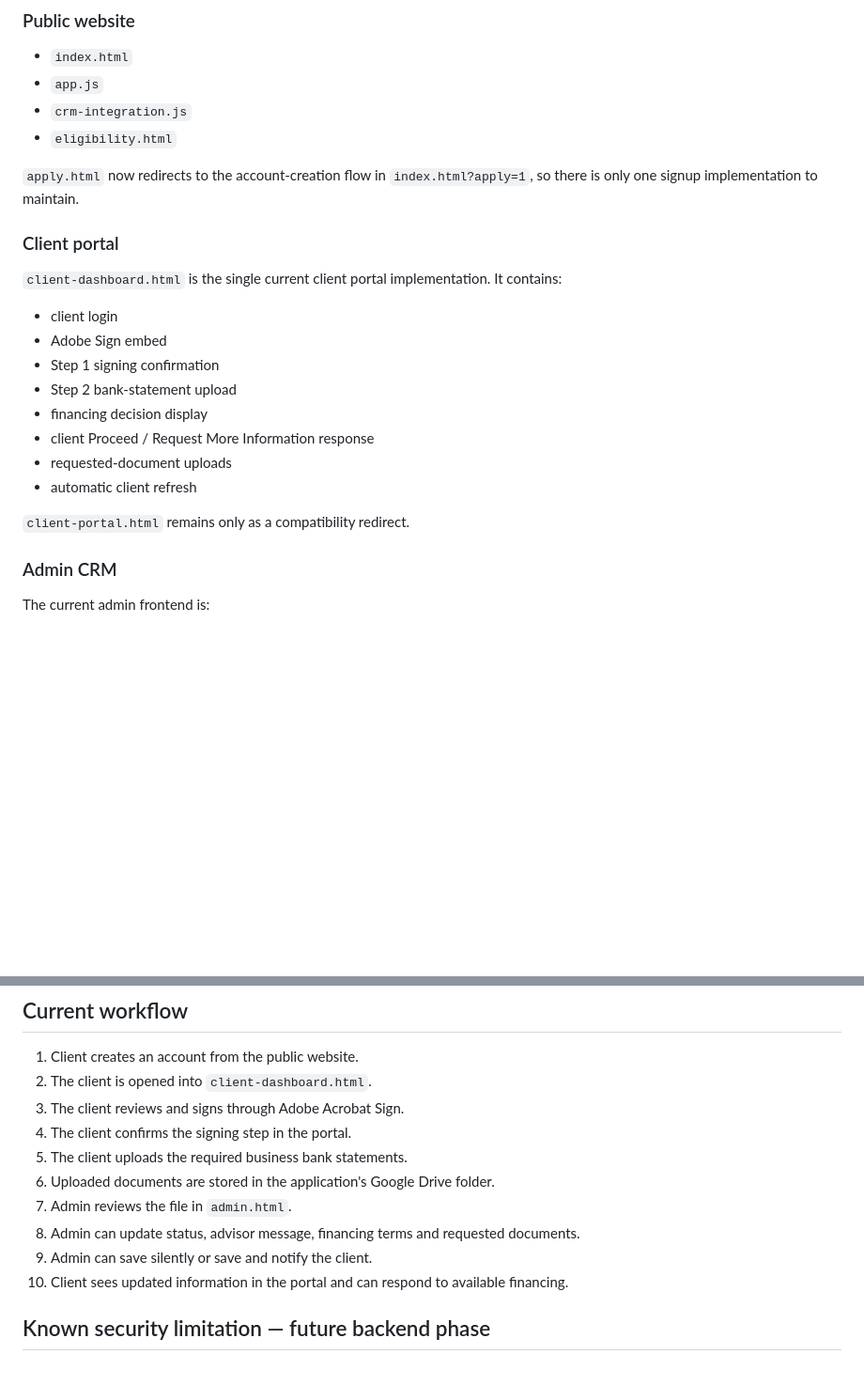
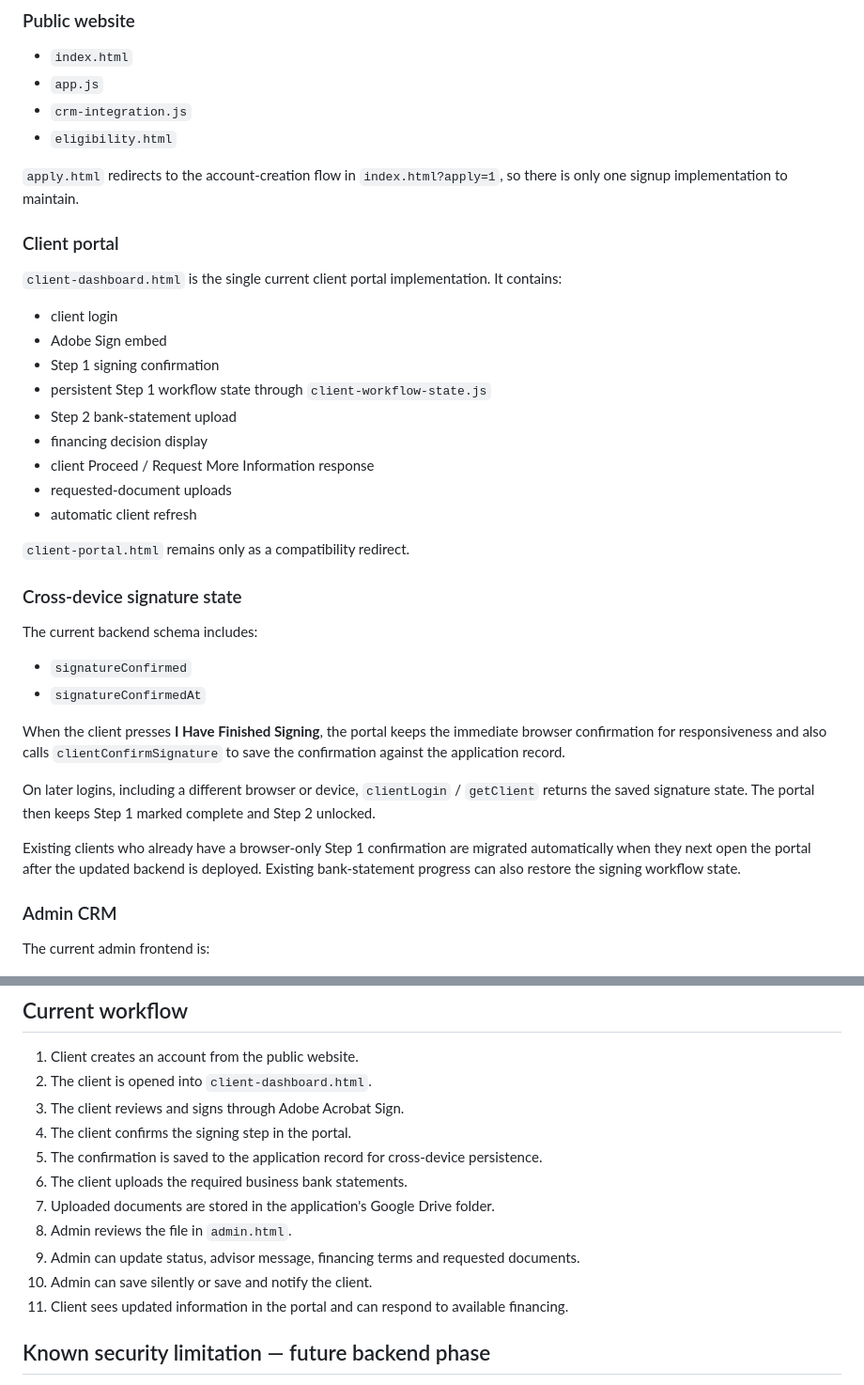
Before and after one commit to irajbathla-alt/Toronto-Finance-Company-, a Markdown page: GOOGLE_CRM_SETUP.md, 2 parts joined by grey strips. Shown at 94% size. Rendered like a GitHub page; blank space fills up the shorter version.

Commit message:
Document cross-device signature confirmation state

```diff
--- a/GOOGLE_CRM_SETUP.md
+++ b/GOOGLE_CRM_SETUP.md
@@ -29,7 +29,7 @@ Frontend-only GitHub changes do not require an Apps Script deployment.
 - `crm-integration.js`
 - `eligibility.html`
 
-`apply.html` now redirects to the account-creation flow in `index.html?apply=1`, so there is only one signup implementation to maintain.
+`apply.html` redirects to the account-creation flow in `index.html?apply=1`, so there is only one signup implementation to maintain.
 
 ### Client portal
 
@@ -38,6 +38,7 @@ Frontend-only GitHub changes do not require an Apps Script deployment.
 - client login
 - Adobe Sign embed
 - Step 1 signing confirmation
+- persistent Step 1 workflow state through `client-workflow-state.js`
 - Step 2 bank-statement upload
 - financing decision display
 - client Proceed / Request More Information response
@@ -45,6 +46,19 @@ Frontend-only GitHub changes do not require an Apps Script deployment.
 - automatic client refresh
 
 `client-portal.html` remains only as a compatibility redirect.
+
+### Cross-device signature state
+
+The current backend schema includes:
+
+- `signatureConfirmed`
+- `signatureConfirmedAt`
+
+When the client presses **I Have Finished Signing**, the portal keeps the immediate browser confirmation for responsiveness and also calls `clientConfirmSignature` to save the confirmation against the application record.
+
+On later logins, including a different browser or device, `clientLogin` / `getClient` returns the saved signature state. The portal then keeps Step 1 marked complete and Step 2 unlocked.
+
+Existing clients who already have a browser-only Step 1 confirmation are migrated automatically when they next open the portal after the updated backend is deployed. Existing bank-statement progress can also restore the signing workflow state.
 
 ### Admin CRM
 
@@ -64,12 +78,13 @@ Dynamic client-entered data displayed by `admin.js` is HTML-escaped before being
 2. The client is opened into `client-dashboard.html`.
 3. The client reviews and signs through Adobe Acrobat Sign.
 4. The client confirms the signing step in the portal.
-5. The client uploads the required business bank statements.
-6. Uploaded documents are stored in the application's Google Drive folder.
-7. Admin reviews the file in `admin.html`.
-8. Admin can update status, advisor message, financing terms and requested documents.
-9. Admin can save silently or save and notify the client.
-10. Client sees updated information in the portal and can respond to available financing.
+5. The confirmation is saved to the application record for cross-device persistence.
+6. The client uploads the required business bank statements.
+7. Uploaded documents are stored in the application's Google Drive folder.
+8. Admin reviews the file in `admin.html`.
+9. Admin can update status, advisor message, financing terms and requested documents.
+10. Admin can save silently or save and notify the client.
+11. Client sees updated information in the portal and can respond to available financing.
 
 ## Known security limitation — future backend phase
 
```
